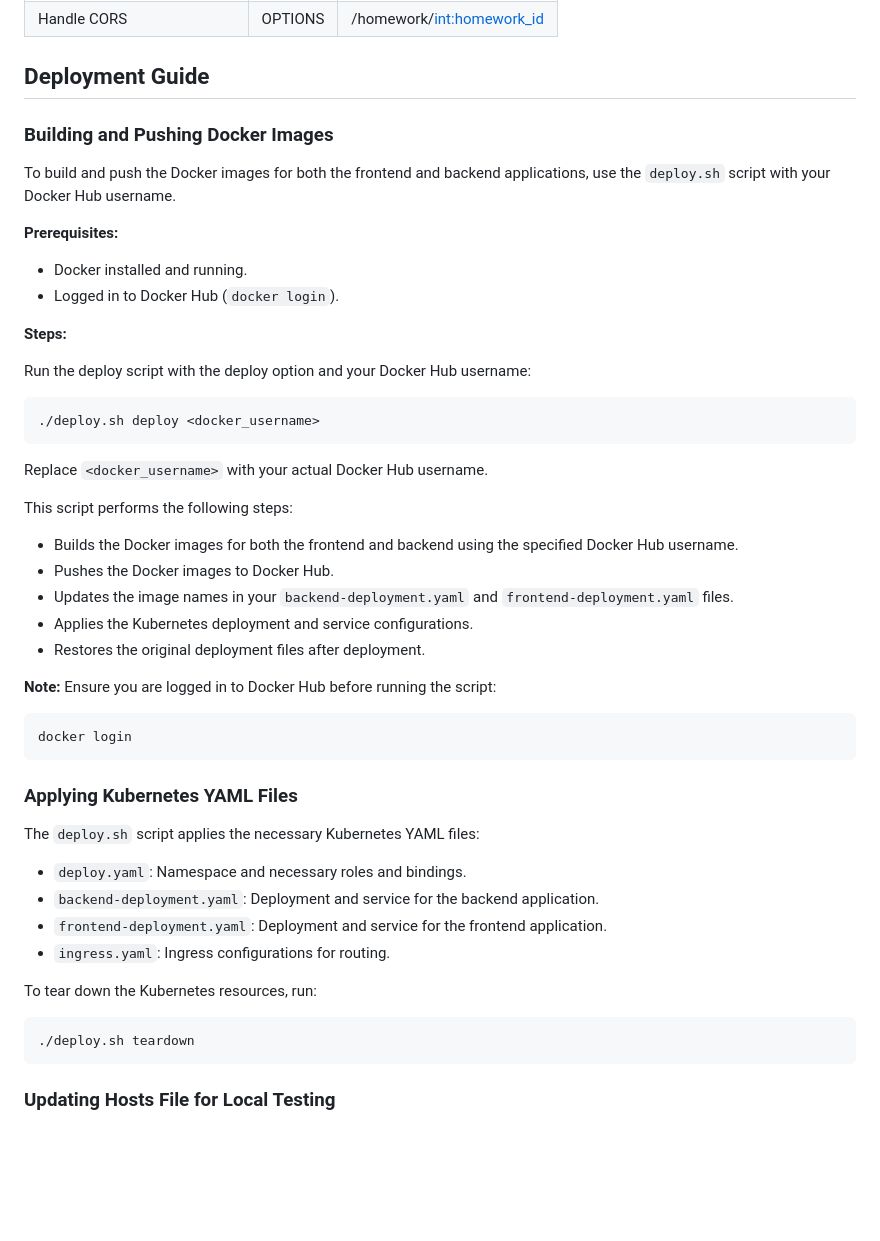
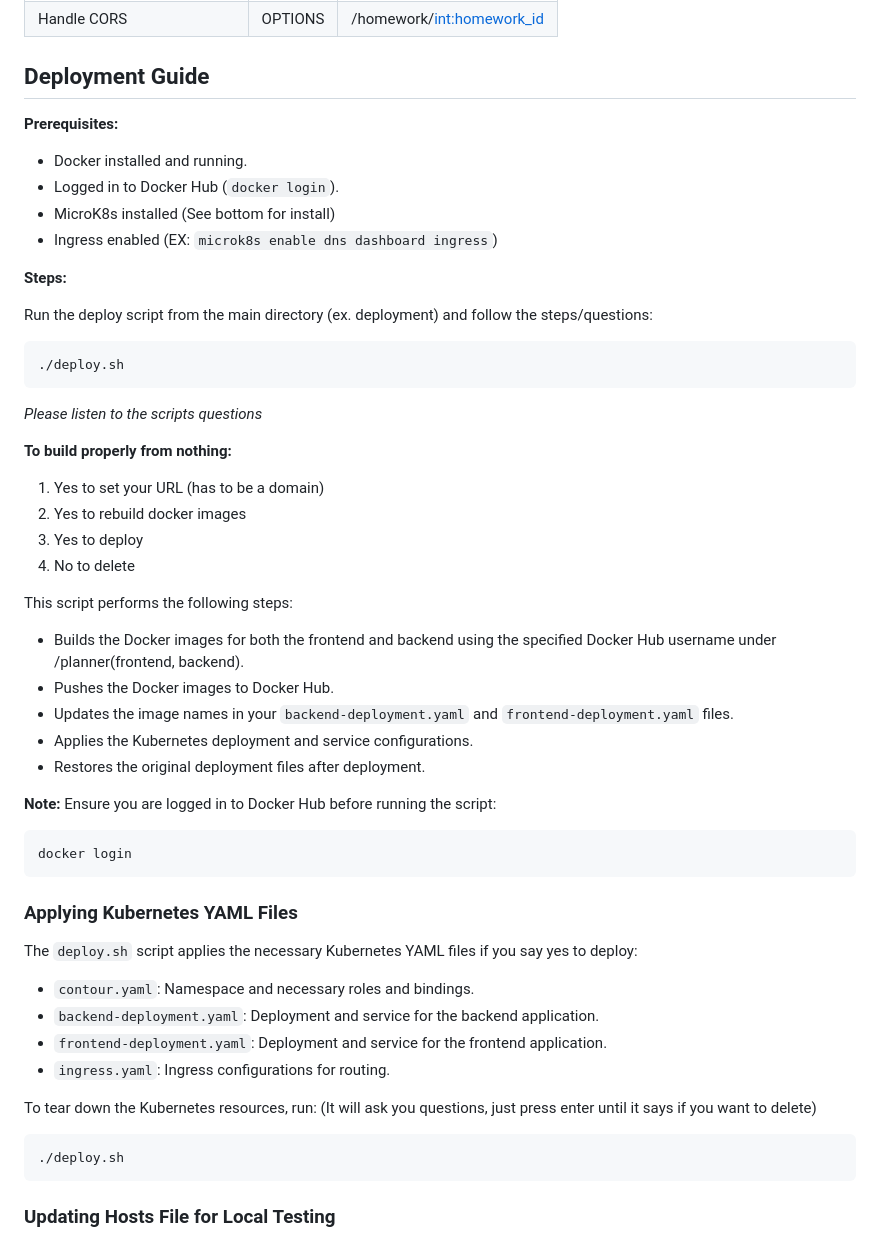
Before and after one commit to haleyhiga/deployment, a Markdown page: README.md, the part around the change. Rendered like a GitHub page; blank space fills up the shorter version.

Commit message:
Cleanup readme.md

````diff
--- a/README.md
+++ b/README.md
@@ -38,28 +38,29 @@ CREATE TABLE planner (
 
 ## Deployment Guide
 
-### Building and Pushing Docker Images
-
-To build and push the Docker images for both the frontend and backend applications, use the `deploy.sh` script with your Docker Hub username.
-
 **Prerequisites:**
 
 - Docker installed and running.
 - Logged in to Docker Hub (`docker login`).
+- MicroK8s installed (See bottom for install)
+- Ingress enabled (EX: `microk8s enable dns dashboard ingress`)
 
 **Steps:**
 
-Run the deploy script with the deploy option and your Docker Hub username:
+Run the deploy script from the main directory (ex. deployment) and follow the steps/questions:
+```bash
+./deploy.sh
+```
+*Please listen to the scripts questions*
 
-```bash
-./deploy.sh deploy <docker_username>
-```
-
-Replace `<docker_username>` with your actual Docker Hub username.
+**To build properly from nothing:**
+1. Yes to set your URL (has to be a domain)
+2. Yes to rebuild docker images
+3. Yes to deploy
+4. No to delete
 
 This script performs the following steps:
-
-- Builds the Docker images for both the frontend and backend using the specified Docker Hub username.
+- Builds the Docker images for both the frontend and backend using the specified Docker Hub username under /planner(frontend, backend).
 - Pushes the Docker images to Docker Hub.
 - Updates the image names in your `backend-deployment.yaml` and `frontend-deployment.yaml` files.
 - Applies the Kubernetes deployment and service configurations.
@@ -73,17 +74,17 @@ docker login
 
 ### Applying Kubernetes YAML Files
 
-The `deploy.sh` script applies the necessary Kubernetes YAML files:
+The `deploy.sh` script applies the necessary Kubernetes YAML files if you say yes to deploy:
 
-- `deploy.yaml`: Namespace and necessary roles and bindings.
+- `contour.yaml`: Namespace and necessary roles and bindings.
 - `backend-deployment.yaml`: Deployment and service for the backend application.
 - `frontend-deployment.yaml`: Deployment and service for the frontend application.
 - `ingress.yaml`: Ingress configurations for routing.
 
 To tear down the Kubernetes resources, run:
-
+(It will ask you questions, just press enter until it says if you want to delete)
 ```bash
-./deploy.sh teardown
+./deploy.sh
 ```
 
 ### Updating Hosts File for Local Testing
````
